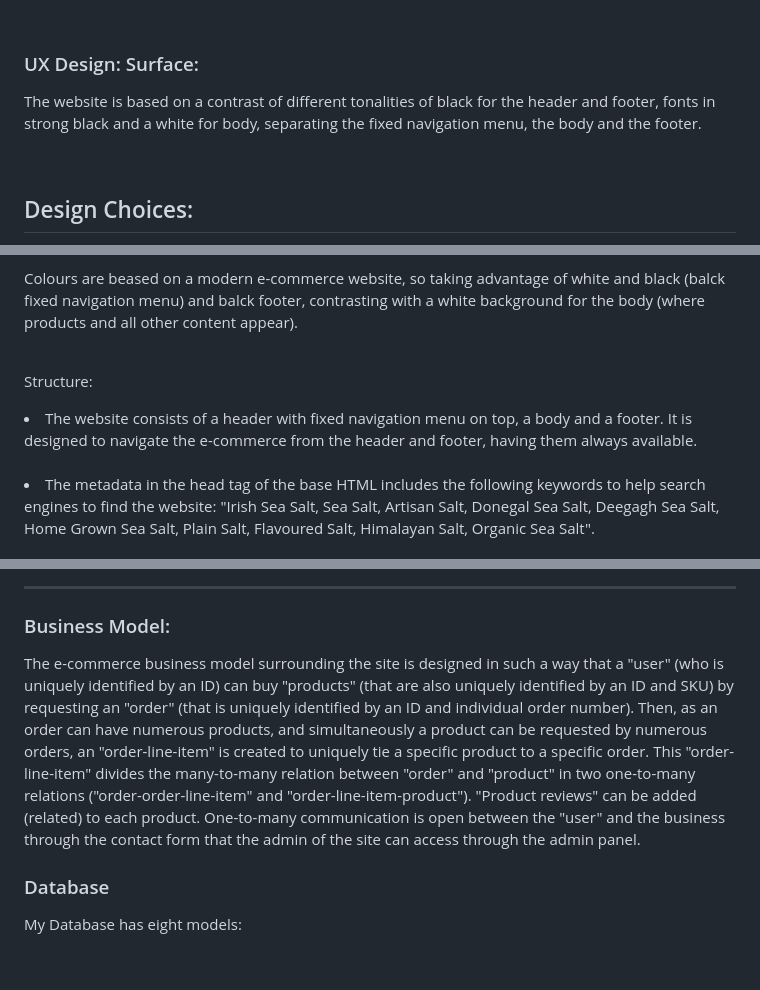
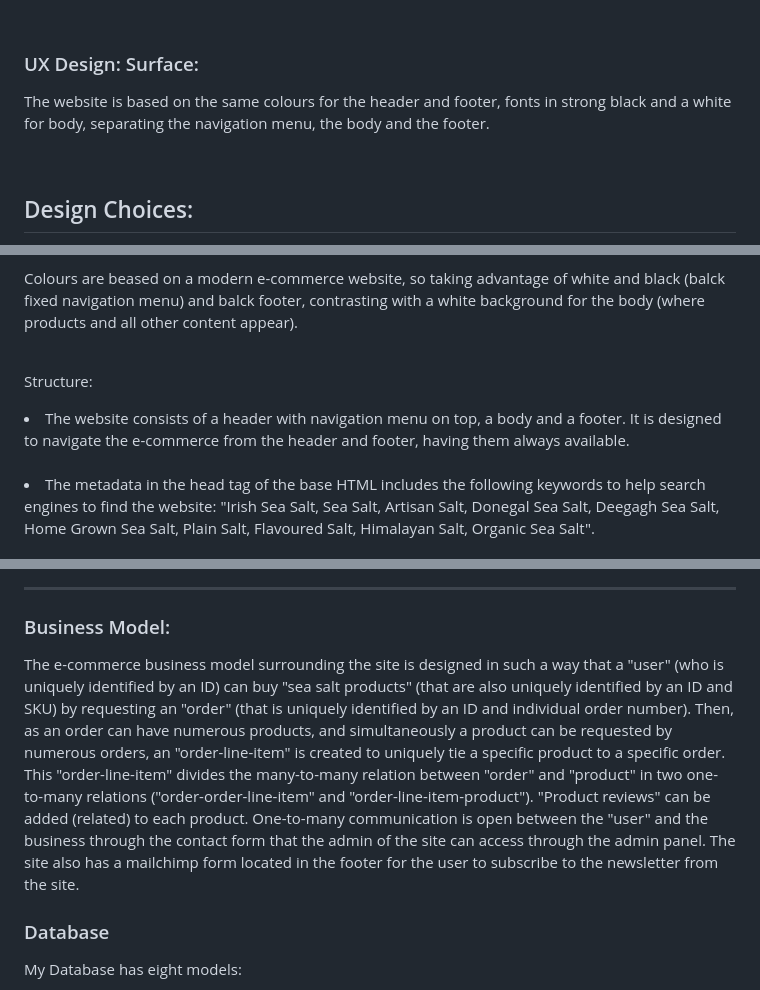
Before and after one commit to MeganNyhan/CI_PP5_SALT, a Markdown page: README.md, 3 parts joined by grey strips. Drawn GitHub-style; blank space fills up the shorter version.

```diff
--- a/README.md
+++ b/README.md
@@ -110,7 +111,7 @@
 <br>
 
 ### UX Design: Surface:
-<p> The website is based on a contrast of different tonalities of black for the header and footer, fonts in strong black and a white for body, separating the fixed navigation menu, the body and the footer.
+<p> The website is based on the same colours for the header and footer, fonts in strong black and a white for body, separating the navigation menu, the body and the footer.
 </p>
 <br>
 
@@ -123,7 +124,7 @@
 </p>
 <br>
 <p> Structure:</p>
-<li>The website consists of a header with fixed navigation menu on top, a body and a footer. It is designed to navigate the e-commerce from the header and footer, having them always available.</li>
+<li>The website consists of a header with navigation menu on top, a body and a footer. It is designed to navigate the e-commerce from the header and footer, having them always available.</li>
 <br>
 
 <li>The metadata in the head tag of the base HTML includes the following keywords to help search engines to find the website:
@@ -156,7 +157,7 @@
 
 ### Business Model:
 
-<p>The e-commerce business model surrounding the site is designed in such a way that a "user" (who is uniquely identified by an ID) can buy "products" (that are also uniquely identified by an ID and SKU) by requesting an "order" (that is uniquely identified by an ID and individual order number). Then, as an order can have numerous products, and simultaneously a product can be requested by numerous orders, an "order-line-item" is created to uniquely tie a specific product to a specific order. This "order-line-item" divides the many-to-many relation between "order" and "product" in two one-to-many relations ("order-order-line-item" and "order-line-item-product"). "Product reviews" can be added (related) to each product. One-to-many communication is open between the "user" and the business through the contact form that the admin of the site can access through the admin panel.</p>
+<p>The e-commerce business model surrounding the site is designed in such a way that a "user" (who is uniquely identified by an ID) can buy "sea salt products" (that are also uniquely identified by an ID and SKU) by requesting an "order" (that is uniquely identified by an ID and individual order number). Then, as an order can have numerous products, and simultaneously a product can be requested by numerous orders, an "order-line-item" is created to uniquely tie a specific product to a specific order. This "order-line-item" divides the many-to-many relation between "order" and "product" in two one-to-many relations ("order-order-line-item" and "order-line-item-product"). "Product reviews" can be added (related) to each product. One-to-many communication is open between the "user" and the business through the contact form that the admin of the site can access through the admin panel. The site also has a mailchimp form located in the footer for the user to subscribe to the newsletter from the site.</p>
 
 ### Database
 <p> My Database has eight models:
```
Also changed, not shown: other parts of README.md (+14 -10 lines), docs/flow-chart/admin-flowchart.png, docs/flow-chart/user-flowchart.png.
